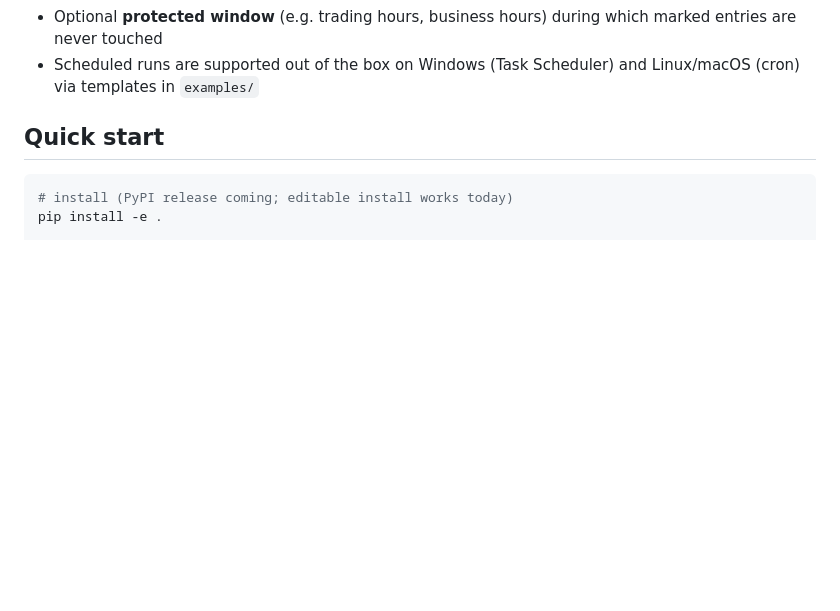
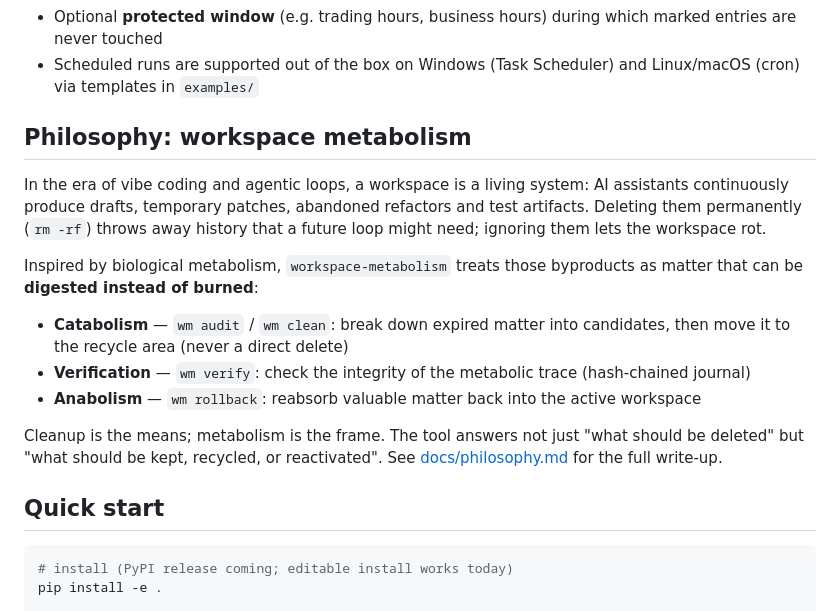
Before and after one commit to metabolism-tools/workspace-metabolism, a Markdown page: README.md, the part around the change. GitHub-like rendering; blank space fills up the shorter version.

Commit message:
docs: add Philosophy section (README) and Metabolism Engineering proposal (docs/philosophy.md)

```diff
--- a/README.md
+++ b/README.md
@@ -24,6 +24,27 @@ allows — nothing more.
   which marked entries are never touched
 - Scheduled runs are supported out of the box on Windows (Task Scheduler) and
   Linux/macOS (cron) via templates in `examples/`
+
+## Philosophy: workspace metabolism
+
+In the era of vibe coding and agentic loops, a workspace is a living system:
+AI assistants continuously produce drafts, temporary patches, abandoned
+refactors and test artifacts. Deleting them permanently (`rm -rf`) throws away
+history that a future loop might need; ignoring them lets the workspace rot.
+
+Inspired by biological metabolism, `workspace-metabolism` treats those
+byproducts as matter that can be **digested instead of burned**:
+
+- **Catabolism** — `wm audit` / `wm clean`: break down expired matter into
+  candidates, then move it to the recycle area (never a direct delete)
+- **Verification** — `wm verify`: check the integrity of the metabolic trace
+  (hash-chained journal)
+- **Anabolism** — `wm rollback`: reabsorb valuable matter back into the active
+  workspace
+
+Cleanup is the means; metabolism is the frame. The tool answers not just "what
+should be deleted" but "what should be kept, recycled, or reactivated". See
+[docs/philosophy.md](docs/philosophy.md) for the full write-up.
 
 ## Quick start
 
```
Also changed, not shown: docs/philosophy.md (added, +109 -0 lines).
